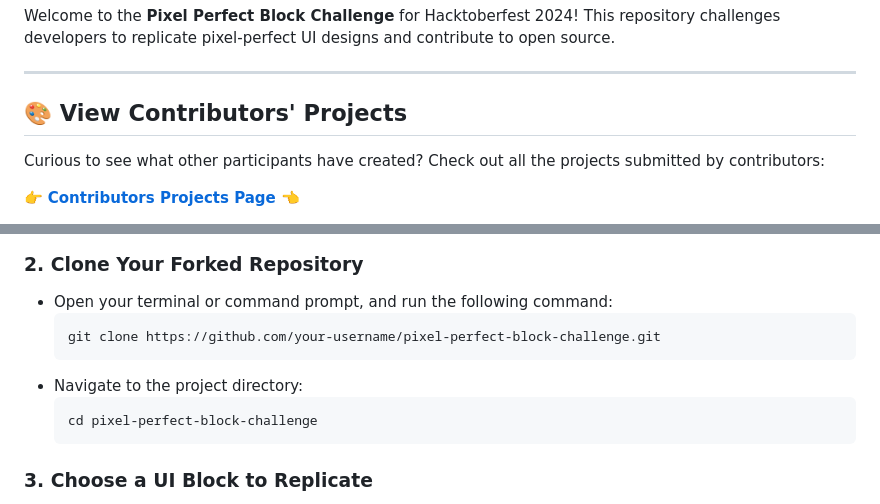
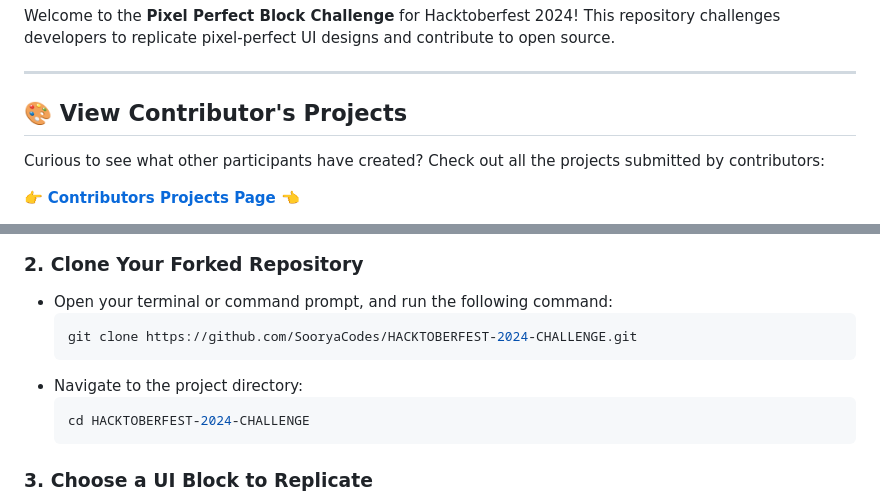
Before and after one commit to SooryaCodes/HACKTOBERFEST-2024-CHALLENGE, a Markdown page: README.md, 2 parts joined by grey strips. Drawn GitHub-style.

````diff
--- a/README.md
+++ b/README.md
@@ -4,7 +4,7 @@ Welcome to the **Pixel Perfect Block Challenge** for Hacktoberfest 2024! This re
 
 ---
 
-## 🎨 View Contributors' Projects
+## 🎨 View Contributor's Projects
 Curious to see what other participants have created? Check out all the projects submitted by contributors:
 
 👉 **[Contributors Projects Page](#)** 👈
@@ -29,11 +29,11 @@ Follow the steps below to participate in the challenge:
 ### 2. Clone Your Forked Repository
 - Open your terminal or command prompt, and run the following command:
    ```bash
-   git clone https://github.com/your-username/pixel-perfect-block-challenge.git
+   git clone https://github.com/SooryaCodes/HACKTOBERFEST-2024-CHALLENGE.git
    ```
 - Navigate to the project directory:
    ```bash
-   cd pixel-perfect-block-challenge
+   cd HACKTOBERFEST-2024-CHALLENGE
    ```
 
 ### 3. Choose a UI Block to Replicate
````
